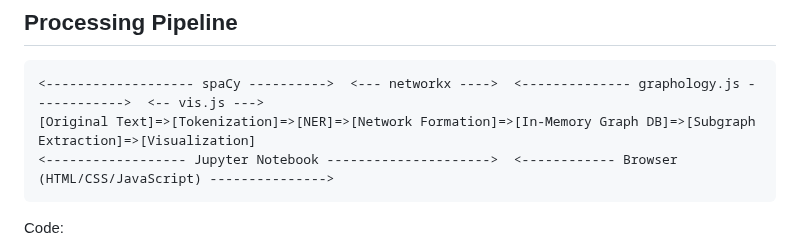
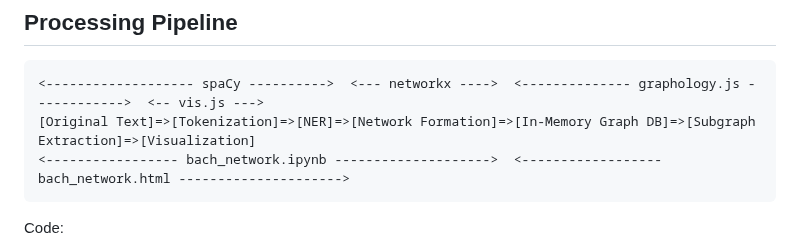
Before and after one commit to araobp/bach-network, a Markdown page: README.md, the part around the change. Rendered like a GitHub page.

````diff
--- a/README.md
+++ b/README.md
@@ -13,7 +13,7 @@ https://araobp.github.io/bach-network/bach_network.html
 ```
 <------------------- spaCy ---------->  <--- networkx ---->  <-------------- graphology.js ------------>  <-- vis.js --->
 [Original Text]=>[Tokenization]=>[NER]=>[Network Formation]=>[In-Memory Graph DB]=>[Subgraph Extraction]=>[Visualization]
-<------------------ Jupyter Notebook --------------------->  <------------ Browser (HTML/CSS/JavaScript) --------------->
+<----------------- bach_network.ipynb -------------------->  <------------------ bach_network.html --------------------->
 ```
 
 Code:
````
